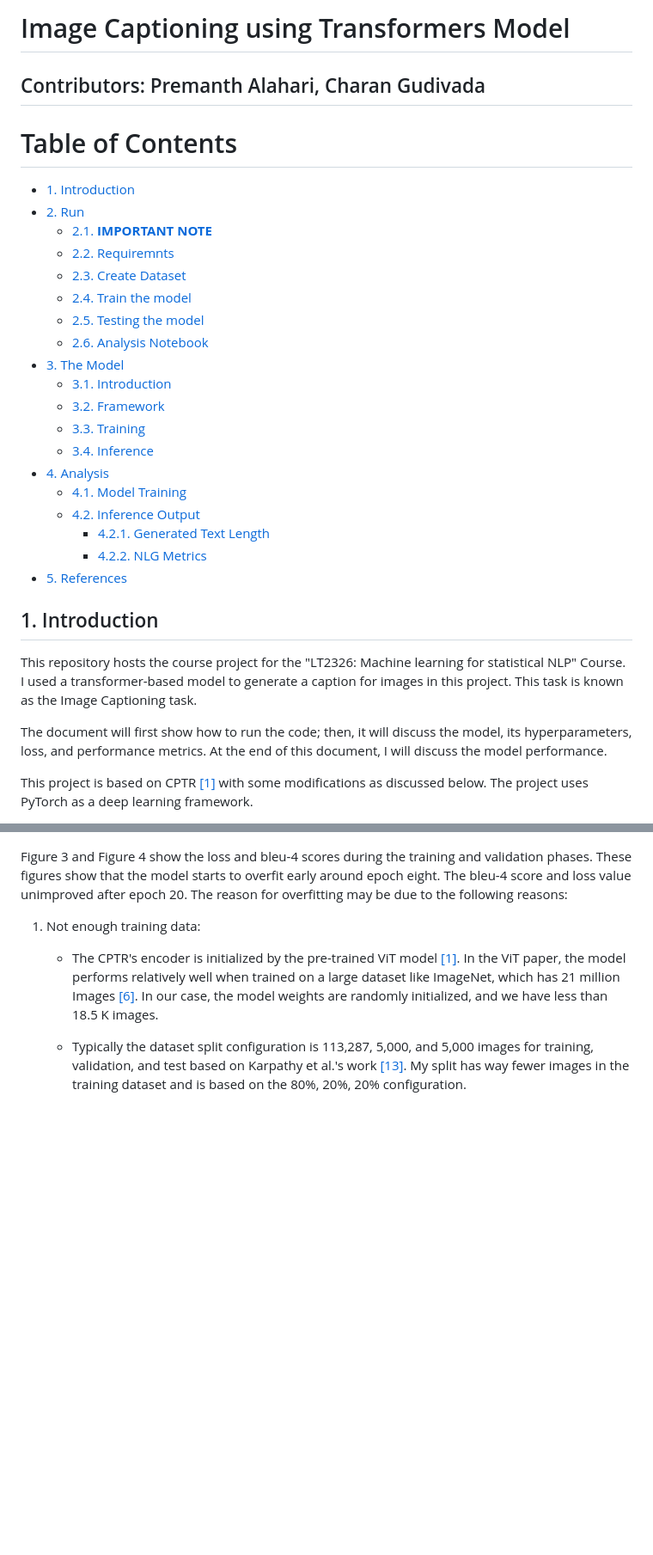
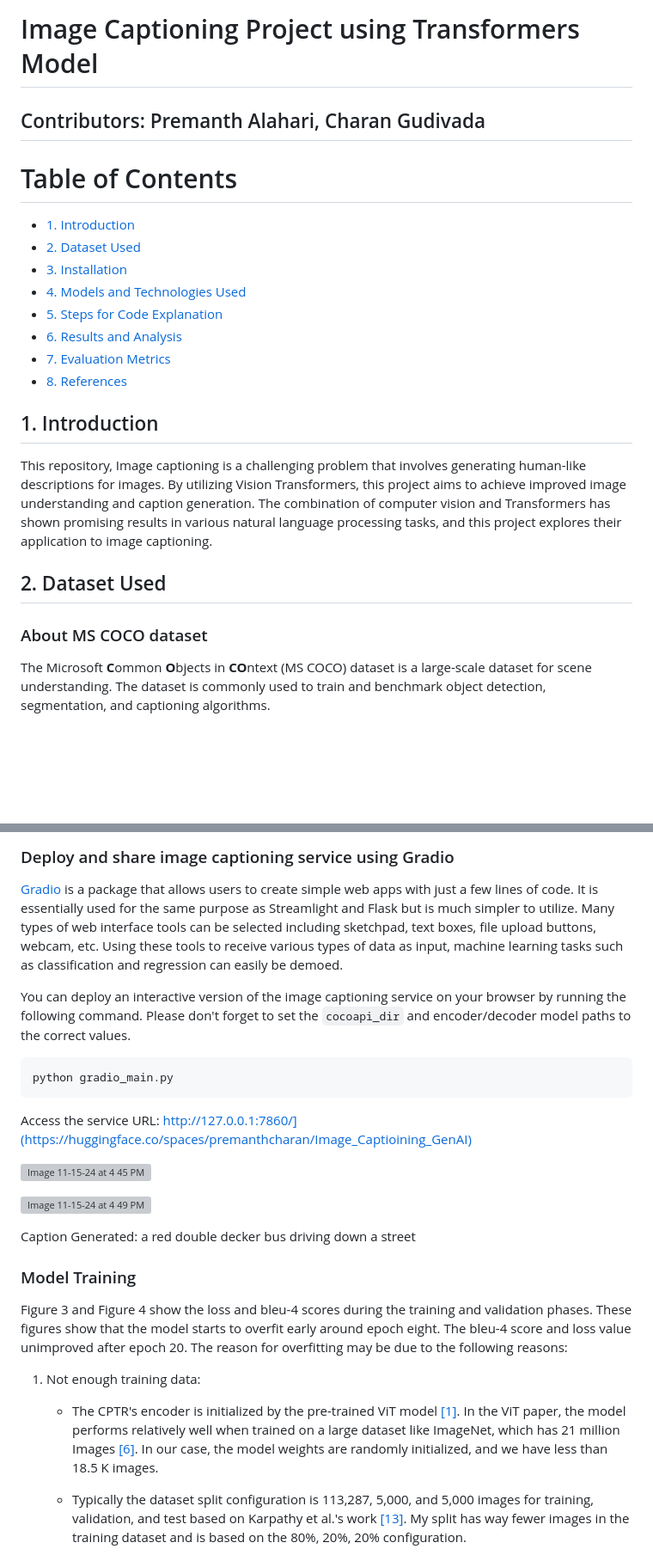
Before and after one commit to CapstoneProjectimagecaptioning/image_captioning_transformer, a Markdown page: README.md, 2 parts joined by grey strips. Shown at 86% size. Drawn GitHub-style; blank space fills up the shorter version; grey boxes are pictures that could not be loaded.

````diff
--- a/README.md
+++ b/README.md
@@ -1,36 +1,22 @@
-# Image Captioning using Transformers Model
+# Image Captioning Project using Transformers Model
 ## Contributors: Premanth Alahari, Charan Gudivada
+
 # Table of Contents
 - [1. Introduction](#1-introduction)
-- [2. Run](#2-run)
-  - [2.1. **IMPORTANT NOTE**](#21-important-note)
-  - [2.2. Requiremnts](#22-requiremnts)
-  - [2.3. Create Dataset](#23-create-dataset)
-  - [2.4. Train the model](#24-train-the-model)
-  - [2.5. Testing the model](#25-testing-the-model)
-  - [2.6. Analysis Notebook](#26-analysis-notebook)
-- [3. The Model](#3-the-model)
-  - [3.1. Introduction](#31-introduction)
-  - [3.2. Framework](#32-framework)
-  - [3.3. Training](#33-training)
-  - [3.4. Inference](#34-inference)
-- [4. Analysis](#4-analysis)
-  - [4.1. Model Training](#41-model-training)
-  - [4.2. Inference Output](#42-inference-output)
-    - [4.2.1. Generated Text Length](#421-generated-text-length)
-    - [4.2.2. NLG Metrics](#422-nlg-metrics)
-- [5. References](#5-references)
+- [2. Dataset Used](#2-dataset-used)
+- [3. Installation](#3-installation)
+- [4. Models and Technologies Used](#4-models-and-technologies-used)
+- [5. Steps for Code Explanation](#5-steps-for-code-explanation)
+- [6. Results and Analysis](#6-results-and-analysis)
+- [7. Evaluation Metrics](#7-evaluation-metrics)
+- [8. References](#8-references)
 
 ## 1. Introduction
 
-This repository hosts the course project for the "LT2326: Machine learning for
-statistical NLP" Course. I used a transformer-based model to generate a caption
-for images in this project. This task is known as the Image Captioning task.
+This repository, Image captioning is a challenging problem that involves generating human-like descriptions for images. By utilizing Vision Transformers, this project aims to achieve improved image understanding and caption generation. The combination of computer vision and Transformers has shown promising results in various natural language processing tasks, and this project explores their application to image captioning.
 
-The document will first show how to run the code; then, it will discuss the
-model, its hyperparameters, loss, and performance metrics.  At the end of this
-document, I will discuss the model performance.
+## 2. Dataset Used
 
-This project is based on CPTR [[1]](#1) with some modifications as discussed
-below. The project uses PyTorch as a deep learning framework.
+### About MS COCO dataset
+The Microsoft **C**ommon **O**bjects in **CO**ntext (MS COCO) dataset is a large-scale dataset for scene understanding.  The dataset is commonly used to train and benchmark object detection, segmentation, and captioning algorithms.
 
@@ -289,3 +277,22 @@ generated or the max length limit is reached.
+### Deploy and share image captioning service using Gradio
+
+[Gradio](http://pytorch.org/docs/master/optim.html#torch.optim.Optimizer) is a package that allows users to create simple web apps with just a few lines of code. It is essentially used for the same purpose as Streamlight and Flask but is much simpler to utilize. Many types of web interface tools can be selected including sketchpad, text boxes, file upload buttons, webcam, etc. Using these tools to receive various types of data as input, machine learning tasks such as classification and regression can easily be demoed.
+
+You can deploy an interactive version of the image captioning service on your browser by running the following command. Please don't forget to set the `cocoapi_dir` and encoder/decoder model paths to the correct values.
+
+```shell
+python gradio_main.py
+```
+
+Access the service URL: http://127.0.0.1:7860/](https://huggingface.co/spaces/premanthcharan/Image_Captioining_GenAI)
+
+![Image 11-15-24 at 4 45 PM](https://github.com/user-attachments/assets/42c8dddc-112e-424c-b29b-e45116ee0a97)
+
+![Image 11-15-24 at 4 49 PM](https://github.com/user-attachments/assets/398c8761-4d71-46d5-9f0d-19a0fdb272b7)
+
+Caption Generated: a red double decker bus driving down a street
+
+### Model Training
 
 Figure 3 and Figure 4 show the loss and bleu-4 scores during the training and
 validation phases. These figures show that the model starts to overfit early
````
Also changed, not shown: other parts of README.md (+145 -131 lines).
